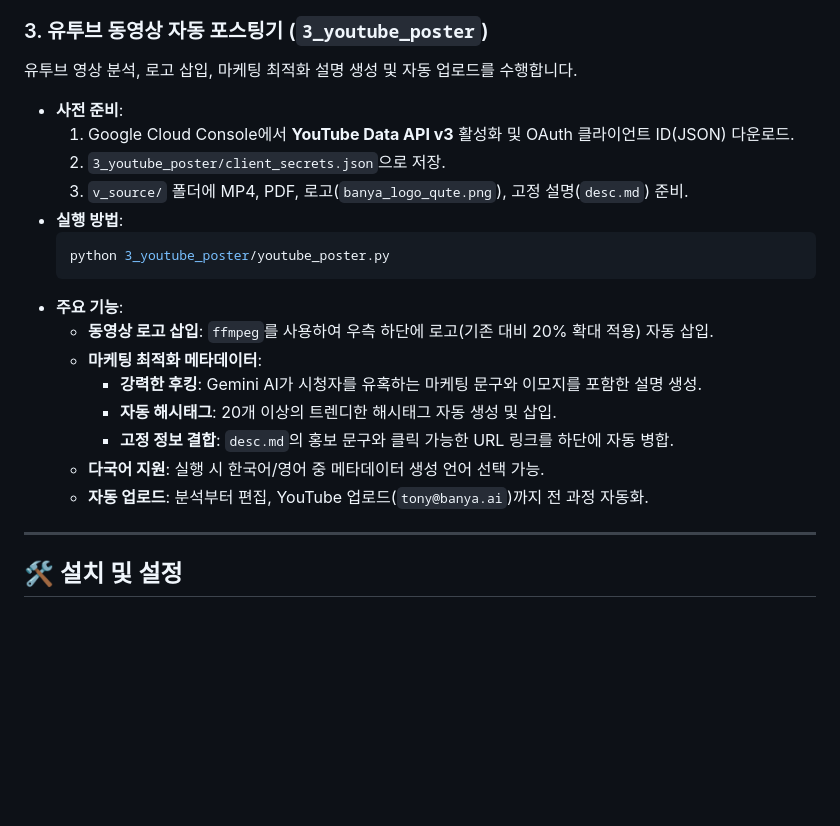
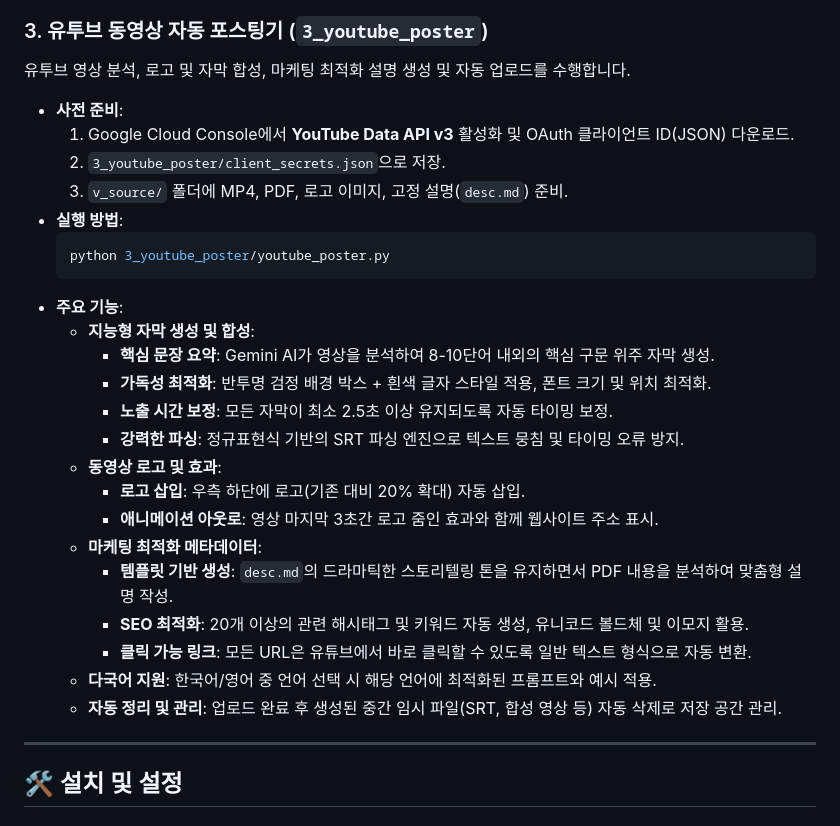
Before and after one commit to kr-ai-dev-association/auto-poster, a Markdown page: README.md, the part around the change. Drawn GitHub-style; blank space fills up the shorter version.

Commit message:
docs: update README with enhanced youtube poster features

````diff
--- a/README.md
+++ b/README.md
@@ -56,24 +56,31 @@
   - 유니코드 볼드체 및 LinkedIn UTF-16 글자 수 제한(3,000자) 자동 관리.
 
 ### 3. 유투브 동영상 자동 포스팅기 (`3_youtube_poster`)
-유투브 영상 분석, 로고 삽입, 마케팅 최적화 설명 생성 및 자동 업로드를 수행합니다.
+유투브 영상 분석, 로고 및 자막 합성, 마케팅 최적화 설명 생성 및 자동 업로드를 수행합니다.
 
 - **사전 준비**:
   1. Google Cloud Console에서 **YouTube Data API v3** 활성화 및 OAuth 클라이언트 ID(JSON) 다운로드.
   2. `3_youtube_poster/client_secrets.json`으로 저장.
-  3. `v_source/` 폴더에 MP4, PDF, 로고(`banya_logo_qute.png`), 고정 설명(`desc.md`) 준비.
+  3. `v_source/` 폴더에 MP4, PDF, 로고 이미지, 고정 설명(`desc.md`) 준비.
 - **실행 방법**:
   ```bash
   python 3_youtube_poster/youtube_poster.py
   ```
 - **주요 기능**:
-  - **동영상 로고 삽입**: `ffmpeg`를 사용하여 우측 하단에 로고(기존 대비 20% 확대 적용) 자동 삽입.
+  - **지능형 자막 생성 및 합성**:
+    - **핵심 문장 요약**: Gemini AI가 영상을 분석하여 8-10단어 내외의 핵심 구문 위주 자막 생성.
+    - **가독성 최적화**: 반투명 검정 배경 박스 + 흰색 글자 스타일 적용, 폰트 크기 및 위치 최적화.
+    - **노출 시간 보정**: 모든 자막이 최소 2.5초 이상 유지되도록 자동 타이밍 보정.
+    - **강력한 파싱**: 정규표현식 기반의 SRT 파싱 엔진으로 텍스트 뭉침 및 타이밍 오류 방지.
+  - **동영상 로고 및 효과**:
+    - **로고 삽입**: 우측 하단에 로고(기존 대비 20% 확대) 자동 삽입.
+    - **애니메이션 아웃로**: 영상 마지막 3초간 로고 줌인 효과와 함께 웹사이트 주소 표시.
   - **마케팅 최적화 메타데이터**:
-    - **강력한 후킹**: Gemini AI가 시청자를 유혹하는 마케팅 문구와 이모지를 포함한 설명 생성.
-    - **자동 해시태그**: 20개 이상의 트렌디한 해시태그 자동 생성 및 삽입.
-    - **고정 정보 결합**: `desc.md`의 홍보 문구와 클릭 가능한 URL 링크를 하단에 자동 병합.
-  - **다국어 지원**: 실행 시 한국어/영어 중 메타데이터 생성 언어 선택 가능.
-  - **자동 업로드**: 분석부터 편집, YouTube 업로드(`tony@banya.ai`)까지 전 과정 자동화.
+    - **템플릿 기반 생성**: `desc.md`의 드라마틱한 스토리텔링 톤을 유지하면서 PDF 내용을 분석하여 맞춤형 설명 작성.
+    - **SEO 최적화**: 20개 이상의 관련 해시태그 및 키워드 자동 생성, 유니코드 볼드체 및 이모지 활용.
+    - **클릭 가능 링크**: 모든 URL은 유튜브에서 바로 클릭할 수 있도록 일반 텍스트 형식으로 자동 변환.
+  - **다국어 지원**: 한국어/영어 중 언어 선택 시 해당 언어에 최적화된 프롬프트와 예시 적용.
+  - **자동 정리 및 관리**: 업로드 완료 후 생성된 중간 임시 파일(SRT, 합성 영상 등) 자동 삭제로 저장 공간 관리.
 
 ---
 
````
